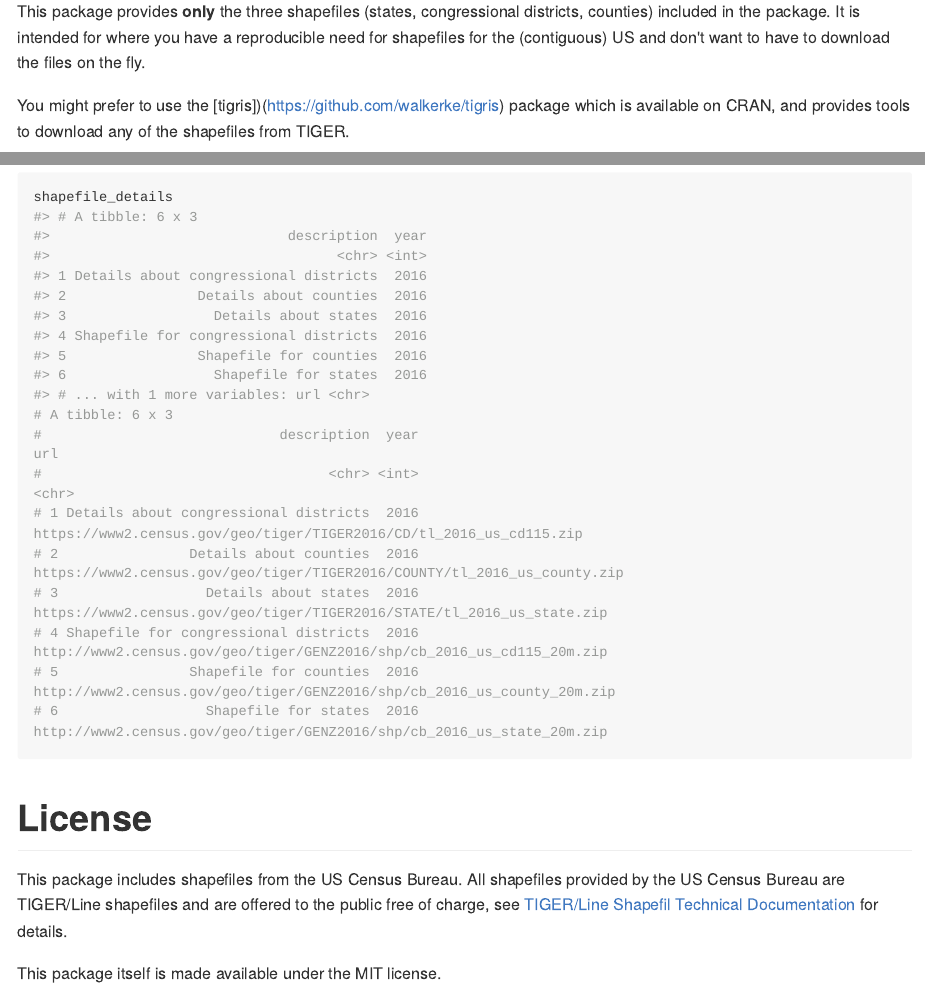
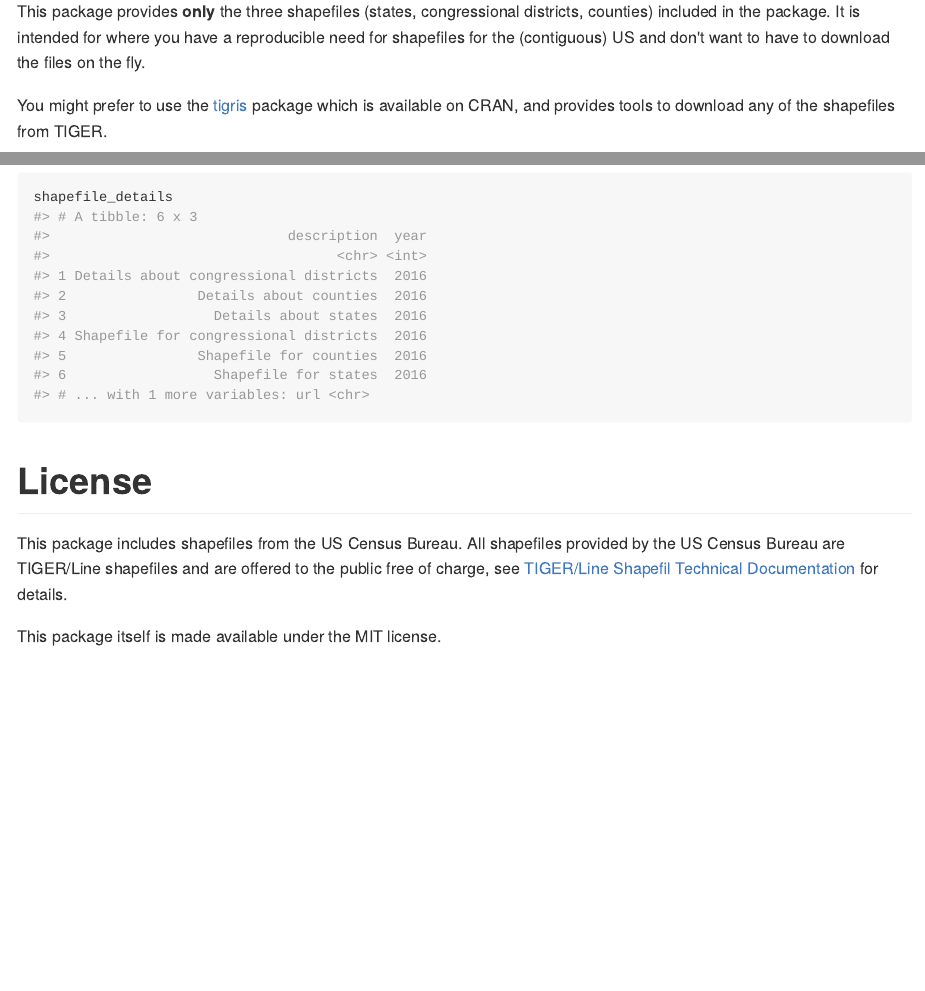
Before and after one commit to charliejhadley/statesRcontiguous, an R Markdown document (README.Rmd): the page in a window 1100 px wide, from 890 px down, and a second part further down, joined at a grey line. The pictures show the output file README.md that the author committed with the source, drawn offline in the style of GitHub; long lines of code are wrapped; badge pictures from the web are left out.

Commit message:
Fixed typo and double print of shapefile_details

````diff
--- a/README.Rmd
+++ b/README.Rmd
@@ -66,15 +66,6 @@ The actual shapefiles (borders) included in this package are from the US Census
 
 ```{r}
 shapefile_details
-# A tibble: 6 x 3
-#                             description  year                                                                      url
-#                                   <chr> <int>                                                                    <chr>
-# 1 Details about congressional districts  2016      https://www2.census.gov/geo/tiger/TIGER2016/CD/tl_2016_us_cd115.zip
-# 2                Details about counties  2016 https://www2.census.gov/geo/tiger/TIGER2016/COUNTY/tl_2016_us_county.zip
-# 3                  Details about states  2016   https://www2.census.gov/geo/tiger/TIGER2016/STATE/tl_2016_us_state.zip
-# 4 Shapefile for congressional districts  2016   http://www2.census.gov/geo/tiger/GENZ2016/shp/cb_2016_us_cd115_20m.zip
-# 5                Shapefile for counties  2016  http://www2.census.gov/geo/tiger/GENZ2016/shp/cb_2016_us_county_20m.zip
-# 6                  Shapefile for states  2016   http://www2.census.gov/geo/tiger/GENZ2016/shp/cb_2016_us_state_20m.zip
 ```
 
 
````
Also changed, not shown: README.md, README.Rmd (2 more changed lines).
